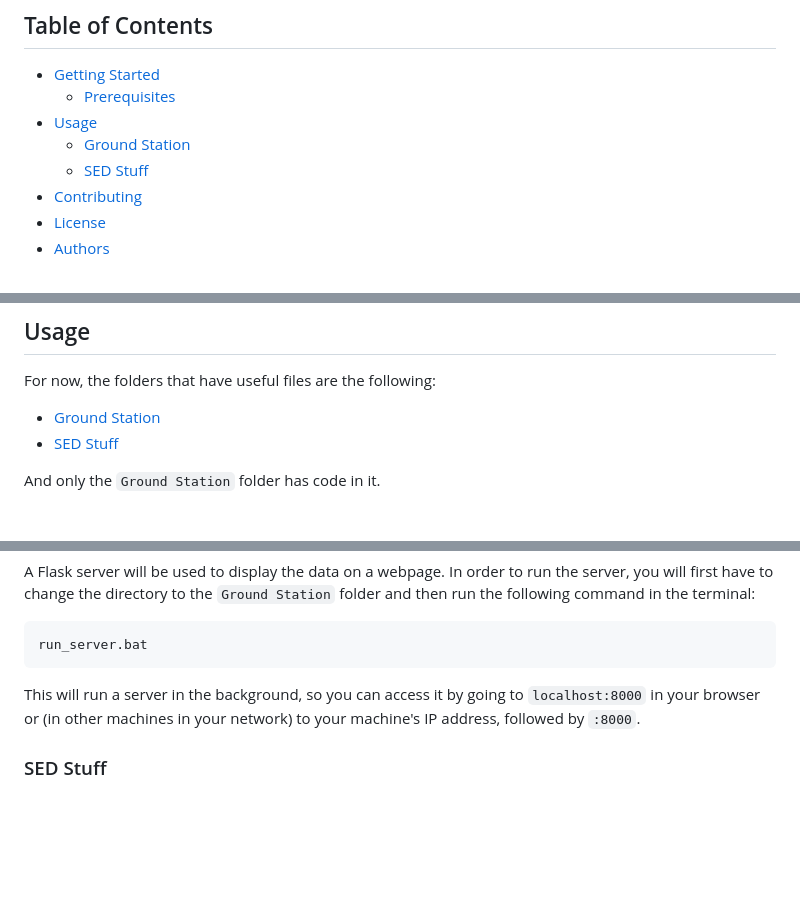
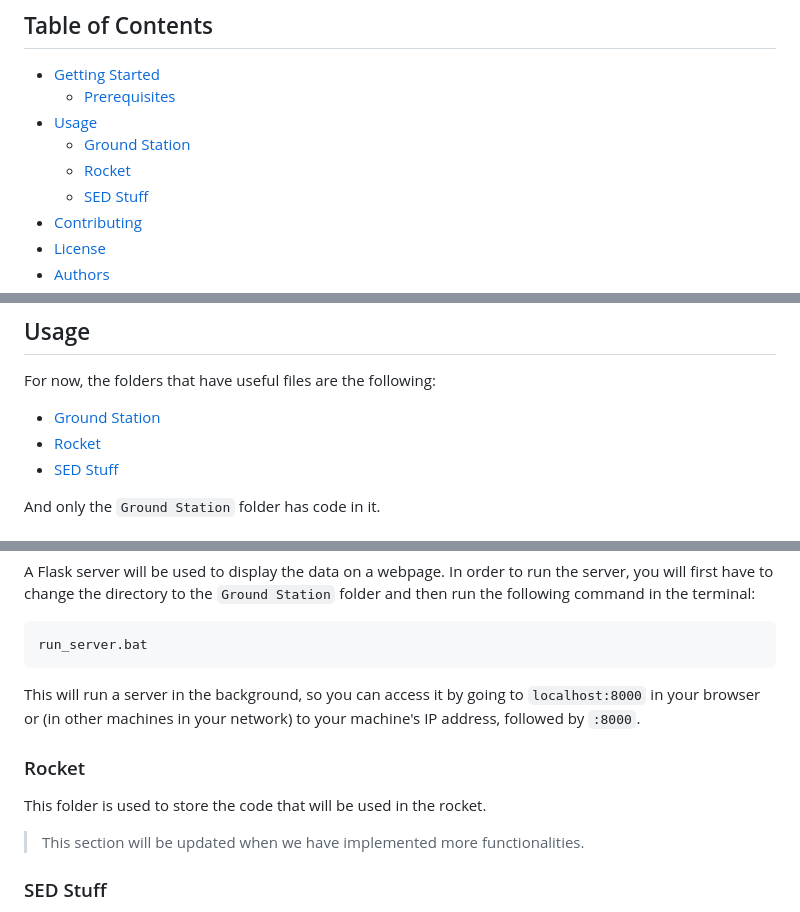
Before and after one commit to dyka3773/Beam-3rd-Gen-Project, a Markdown page: README.md, 3 parts joined by grey strips. GitHub-like rendering; blank space fills up the shorter version.

Commit message:
Updated the README to include the Rocket section

````diff
--- a/README.md
+++ b/README.md
@@ -17,6 +17,7 @@ This is the repository of our project, where we will upload all the files that w
   - [Prerequisites](#prerequisites)
 - [Usage](#usage)
   - [Ground Station](#ground-station)
+  - [Rocket](#rocket)
   - [SED Stuff](#sed-stuff)
 - [Contributing](#contributing)
 - [License](#license)
@@ -45,6 +46,7 @@ pip install -r requirements.txt
 
 For now, the folders that have useful files are the following:
 - [Ground Station](./Ground%20Station/)
+- [Rocket](./Rocket/)
 - [SED Stuff](./SED%20Stuff/)
 
 And only the `Ground Station` folder has code in it.
@@ -61,6 +63,14 @@ run_server.bat
 ```
 
 This will run a server in the background, so you can access it by going to `localhost:8000` in your browser or (in other machines in your network) to your machine's IP address, followed by `:8000`.
+
+
+### Rocket
+
+This folder is used to store the code that will be used in the rocket.
+
+> This section will be updated when we have implemented more functionalities.
+
 
 ### SED Stuff
 
````
